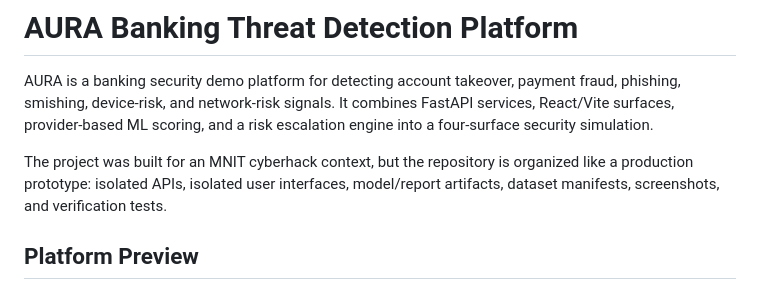
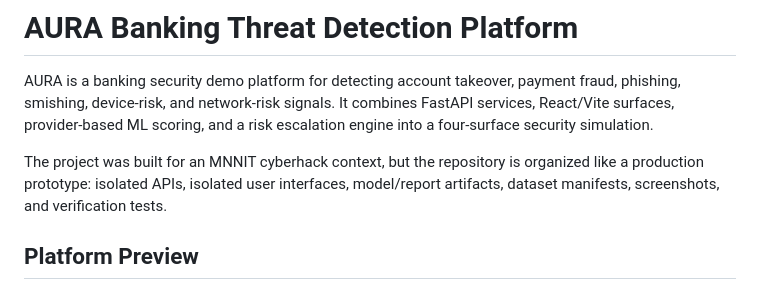
Before and after one commit to Keshavj-13/MNIT-cyberhack, a Markdown page: README.md, the part around the change. Rendered like a GitHub page.

```diff
--- a/README.md
+++ b/README.md
@@ -2,7 +2,7 @@
 
 AURA is a banking security demo platform for detecting account takeover, payment fraud, phishing, smishing, device-risk, and network-risk signals. It combines FastAPI services, React/Vite surfaces, provider-based ML scoring, and a risk escalation engine into a four-surface security simulation.
 
-The project was built for an MNIT cyberhack context, but the repository is organized like a production prototype: isolated APIs, isolated user interfaces, model/report artifacts, dataset manifests, screenshots, and verification tests.
+The project was built for an MNNIT cyberhack context, but the repository is organized like a production prototype: isolated APIs, isolated user interfaces, model/report artifacts, dataset manifests, screenshots, and verification tests.
 
 ## Platform Preview
 
```
